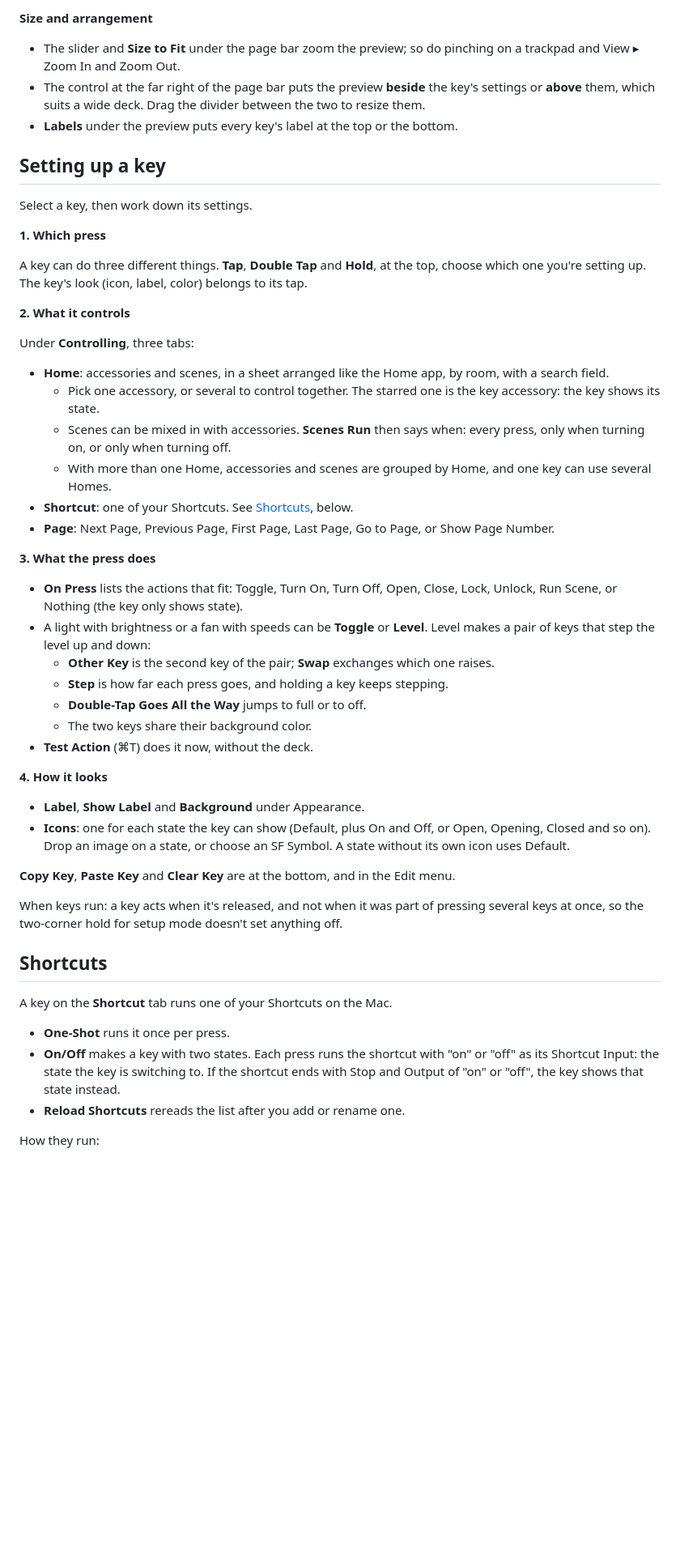
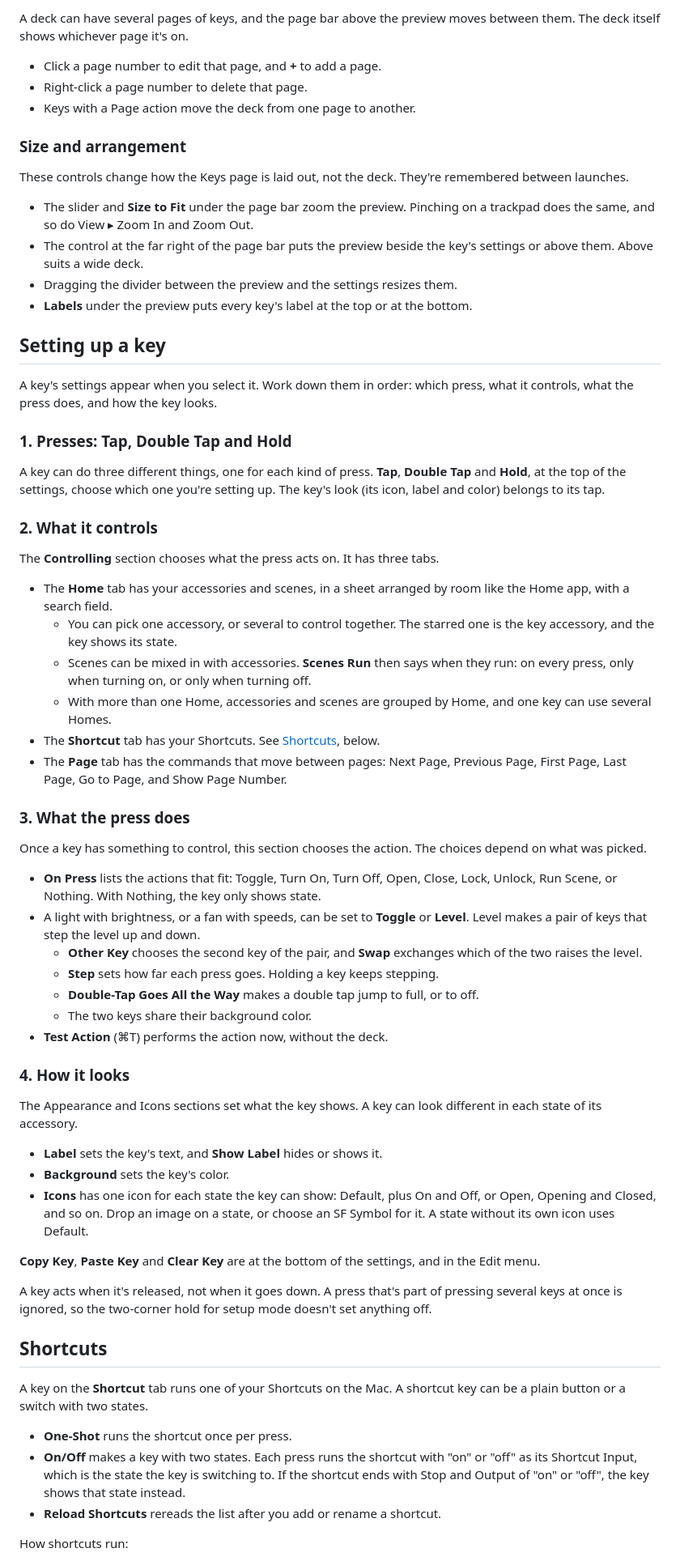
Before and after one commit to jangellx/ESPDeck, a Markdown page: docs/mac-app.md, the part around one of its changes. Shown at 81% size. Drawn GitHub-style; blank space fills up the shorter version.

Commit message:
Docs: the Mac app page in full sentences, with a summary for each sidebar section and each page
Co-Authored-By: Claude Opus 5.5 <noreply@anthropic.com>

```diff
--- a/docs/mac-app.md
+++ b/docs/mac-app.md
@@ -79,54 +89,69 @@ The Keys page has the deck preview and, for the selected key, its settings.
 
-**Size and arrangement**
-- The slider and **Size to Fit** under the page bar zoom the preview; so do pinching on a trackpad and View ▸ Zoom In and Zoom Out.
-- The control at the far right of the page bar puts the preview **beside** the key's settings or **above** them, which suits a wide deck. Drag the divider between the two to resize them.
-- **Labels** under the preview puts every key's label at the top or the bottom.
+A deck can have several pages of keys, and the page bar above the preview moves between them. The deck itself shows whichever page it's on.
+
+- Click a page number to edit that page, and **+** to add a page.
+- Right-click a page number to delete that page.
+- Keys with a Page action move the deck from one page to another.
+
+### Size and arrangement
+
+These controls change how the Keys page is laid out, not the deck. They're remembered between launches.
+
+- The slider and **Size to Fit** under the page bar zoom the preview. Pinching on a trackpad does the same, and so do View ▸ Zoom In and Zoom Out.
+- The control at the far right of the page bar puts the preview beside the key's settings or above them. Above suits a wide deck.
+- Dragging the divider between the preview and the settings resizes them.
+- **Labels** under the preview puts every key's label at the top or at the bottom.
 
 ## Setting up a key
 
-Select a key, then work down its settings.
+A key's settings appear when you select it. Work down them in order: which press, what it controls, what the press does, and how the key looks.
 
-**1. Which press**
+### 1. Presses: Tap, Double Tap and Hold
 
-A key can do three different things. **Tap**, **Double Tap** and **Hold**, at the top, choose which one you're setting up. The key's look (icon, label, color) belongs to its tap.
+A key can do three different things, one for each kind of press. **Tap**, **Double Tap** and **Hold**, at the top of the settings, choose which one you're setting up. The key's look (its icon, label and color) belongs to its tap.
 
-**2. What it controls**
+### 2. What it controls
 
-Under **Controlling**, three tabs:
+The **Controlling** section chooses what the press acts on. It has three tabs.
 
-- **Home**: accessories and scenes, in a sheet arranged like the Home app, by room, with a search field.
-  - Pick one accessory, or several to control together. The starred one is the key accessory: the key shows its state.
-  - Scenes can be mixed in with accessories. **Scenes Run** then says when: every press, only when turning on, or only when turning off.
+- The **Home** tab has your accessories and scenes, in a sheet arranged by room like the Home app, with a search field.
+  - You can pick one accessory, or several to control together. The starred one is the key accessory, and the key shows its state.
+  - Scenes can be mixed in with accessories. **Scenes Run** then says when they run: on every press, only when turning on, or only when turning off.
   - With more than one Home, accessories and scenes are grouped by Home, and one key can use several Homes.
-- **Shortcut**: one of your Shortcuts. See [Shortcuts](#shortcuts), below.
-- **Page**: Next Page, Previous Page, First Page, Last Page, Go to Page, or Show Page Number.
+- The **Shortcut** tab has your Shortcuts. See [Shortcuts](#shortcuts), below.
+- The **Page** tab has the commands that move between pages: Next Page, Previous Page, First Page, Last Page, Go to Page, and Show Page Number.
 
-**3. What the press does**
+### 3. What the press does
 
-- **On Press** lists the actions that fit: Toggle, Turn On, Turn Off, Open, Close, Lock, Unlock, Run Scene, or Nothing (the key only shows state).
-- A light with brightness or a fan with speeds can be **Toggle** or **Level**. Level makes a pair of keys that step the level up and down:
-  - **Other Key** is the second key of the pair; **Swap** exchanges which one raises.
-  - **Step** is how far each press goes, and holding a key keeps stepping.
-  - **Double-Tap Goes All the Way** jumps to full or to off.
+Once a key has something to control, this section chooses the action. The choices depend on what was picked.
+
+- **On Press** lists the actions that fit: Toggle, Turn On, Turn Off, Open, Close, Lock, Unlock, Run Scene, or Nothing. With Nothing, the key only shows state.
+- A light with brightness, or a fan with speeds, can be set to **Toggle** or **Level**. Level makes a pair of keys that step the level up and down.
+  - **Other Key** chooses the second key of the pair, and **Swap** exchanges which of the two raises the level.
+  - **Step** sets how far each press goes. Holding a key keeps stepping.
+  - **Double-Tap Goes All the Way** makes a double tap jump to full, or to off.
   - The two keys share their background color.
-- **Test Action** (⌘T) does it now, without the deck.
+- **Test Action** (⌘T) performs the action now, without the deck.
 
-**4. How it looks**
+### 4. How it looks
 
-- **Label**, **Show Label** and **Background** under Appearance.
-- **Icons**: one for each state the key can show (Default, plus On and Off, or Open, Opening, Closed and so on). Drop an image on a state, or choose an SF Symbol. A state without its own icon uses Default.
+The Appearance and Icons sections set what the key shows. A key can look different in each state of its accessory.
 
-**Copy Key**, **Paste Key** and **Clear Key** are at the bottom, and in the Edit menu.
+- **Label** sets the key's text, and **Show Label** hides or shows it.
+- **Background** sets the key's color.
+- **Icons** has one icon for each state the key can show: Default, plus On and Off, or Open, Opening and Closed, and so on. Drop an image on a state, or choose an SF Symbol for it. A state without its own icon uses Default.
 
-When keys run: a key acts when it's released, and not when it was part of pressing several keys at once, so the two-corner hold for setup mode doesn't set anything off.
+**Copy Key**, **Paste Key** and **Clear Key** are at the bottom of the settings, and in the Edit menu.
+
+A key acts when it's released, not when it goes down. A press that's part of pressing several keys at once is ignored, so the two-corner hold for setup mode doesn't set anything off.
 
 ## Shortcuts
 
-A key on the **Shortcut** tab runs one of your Shortcuts on the Mac.
+A key on the **Shortcut** tab runs one of your Shortcuts on the Mac. A shortcut key can be a plain button or a switch with two states.
 
-- **One-Shot** runs it once per press.
-- **On/Off** makes a key with two states. Each press runs the shortcut with "on" or "off" as its Shortcut Input: the state the key is switching to. If the shortcut ends with Stop and Output of "on" or "off", the key shows that state instead.
-- **Reload Shortcuts** rereads the list after you add or rename one.
+- **One-Shot** runs the shortcut once per press.
+- **On/Off** makes a key with two states. Each press runs the shortcut with "on" or "off" as its Shortcut Input, which is the state the key is switching to. If the shortcut ends with Stop and Output of "on" or "off", the key shows that state instead.
+- **Reload Shortcuts** rereads the list after you add or rename a shortcut.
 
-How they run:
+How shortcuts run:
 
```
Also changed, not shown: other parts of docs/mac-app.md (+74 -56 lines).
